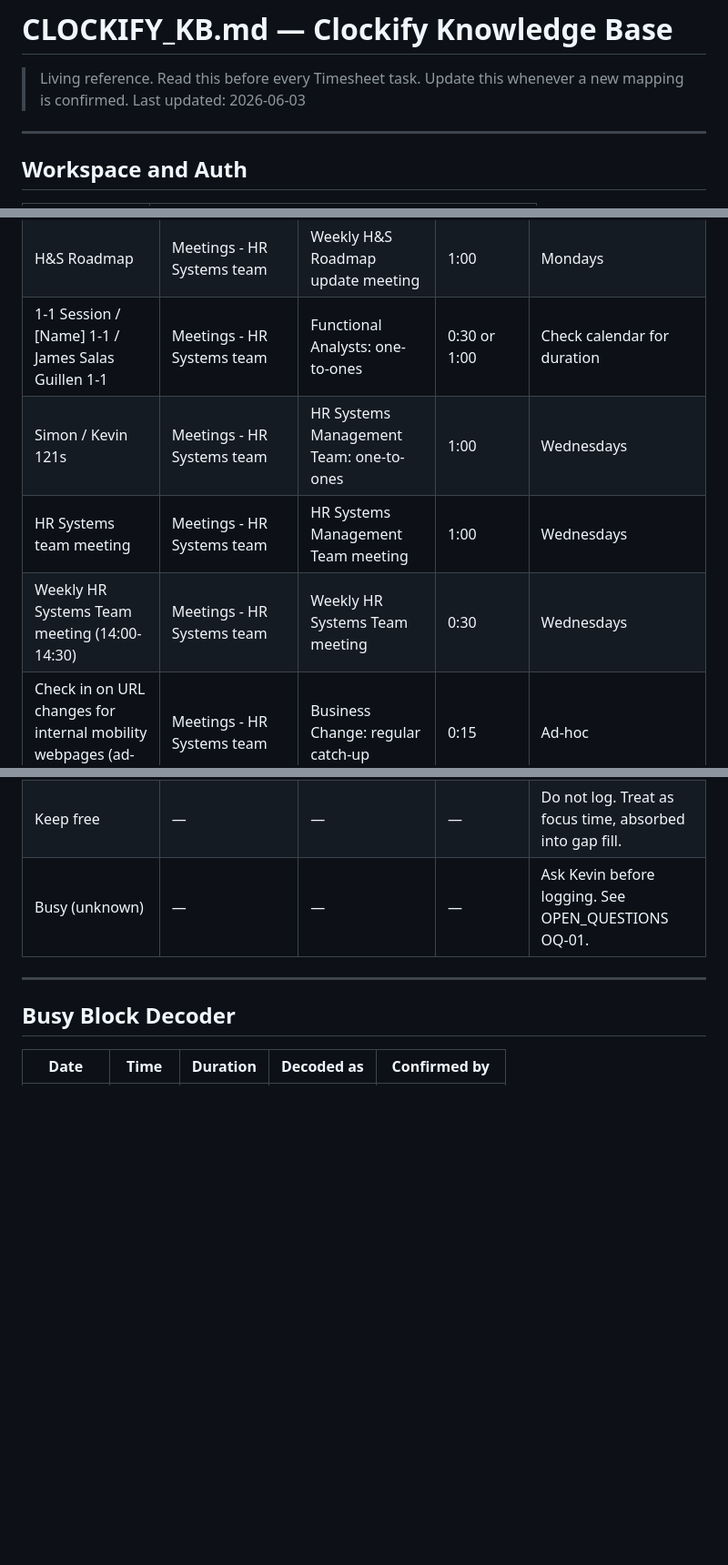
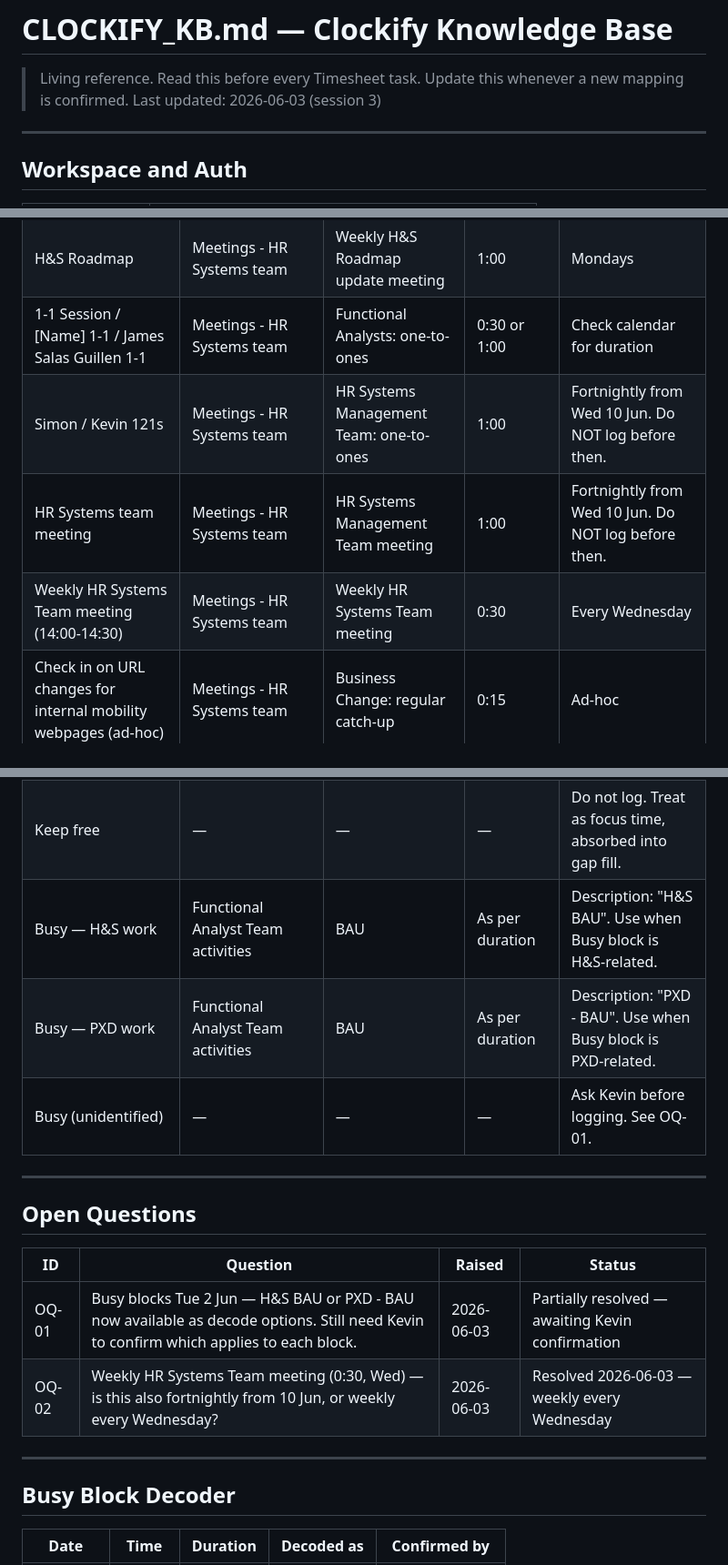
Before and after one commit to begb0037admin/clockify, a Markdown page: docs/reference/CLOCKIFY_KB.md, 3 parts joined by grey strips. Shown at 91% size. Rendered like a GitHub page; blank space fills up the shorter version.

Commit message:
docs: update CLOCKIFY_KB.md — session 2026-06-03

```diff
--- a/docs/reference/CLOCKIFY_KB.md
+++ b/docs/reference/CLOCKIFY_KB.md
@@ -1,7 +1,7 @@
 # CLOCKIFY_KB.md — Clockify Knowledge Base
 > Living reference. Read this before every Timesheet task.
 > Update this whenever a new mapping is confirmed.
-> Last updated: 2026-06-03
+> Last updated: 2026-06-03 (session 3)
 
 ---
 
@@ -95,16 +101,26 @@ Apply on Mondays only.
 | FA Team Daily Catchup | Meetings - HR Systems team | Functional Analysts: regular catch-up | 0:15 | Every weekday |
 | H&S Roadmap | Meetings - HR Systems team | Weekly H&S Roadmap update meeting | 1:00 | Mondays |
 | 1-1 Session / [Name] 1-1 / James Salas Guillen 1-1 | Meetings - HR Systems team | Functional Analysts: one-to-ones | 0:30 or 1:00 | Check calendar for duration |
-| Simon / Kevin 121s | Meetings - HR Systems team | HR Systems Management Team: one-to-ones | 1:00 | Wednesdays |
-| HR Systems team meeting | Meetings - HR Systems team | HR Systems Management Team meeting | 1:00 | Wednesdays |
-| Weekly HR Systems Team meeting (14:00-14:30) | Meetings - HR Systems team | Weekly HR Systems Team meeting | 0:30 | Wednesdays |
+| Simon / Kevin 121s | Meetings - HR Systems team | HR Systems Management Team: one-to-ones | 1:00 | Fortnightly from Wed 10 Jun. Do NOT log before then. |
+| HR Systems team meeting | Meetings - HR Systems team | HR Systems Management Team meeting | 1:00 | Fortnightly from Wed 10 Jun. Do NOT log before then. |
+| Weekly HR Systems Team meeting (14:00-14:30) | Meetings - HR Systems team | Weekly HR Systems Team meeting | 0:30 | Every Wednesday |
 | Check in on URL changes for internal mobility webpages (ad-hoc) | Meetings - HR Systems team | Business Change: regular catch-up | 0:15 | Ad-hoc |
 | Azure Integration Platform Sprint Review | Data Platform Project | Meetings and calls | 1:00 | Confirmed 1 Jun 2026 |
 | Hold: Eploy project run through | TSS ePloy integration [119] | — | 0:30 | Confirmed 1 Jun 2026 |
 | DTP1092 College staff in PXD | Research management data for REF [DTP1092] | Meetings and calls | 0:30 | Confirmed 1 Jun 2026 |
 | DTP1092 work (general) | Research management data for REF [DTP1092] | — | As per calendar | — |
 | Keep free | — | — | — | Do not log. Treat as focus time, absorbed into gap fill. |
-| Busy (unknown) | — | — | — | Ask Kevin before logging. See OPEN_QUESTIONS OQ-01. |
+| Busy — H&S work | Functional Analyst Team activities | BAU | As per duration | Description: "H&S BAU". Use when Busy block is H&S-related. |
+| Busy — PXD work | Functional Analyst Team activities | BAU | As per duration | Description: "PXD - BAU". Use when Busy block is PXD-related. |
+| Busy (unidentified) | — | — | — | Ask Kevin before logging. See OQ-01. |
+
+---
+
+## Open Questions
+| ID | Question | Raised | Status |
+|----|----------|--------|--------|
+| OQ-01 | Busy blocks Tue 2 Jun — H&S BAU or PXD - BAU now available as decode options. Still need Kevin to confirm which applies to each block. | 2026-06-03 | Partially resolved — awaiting Kevin confirmation |
+| OQ-02 | Weekly HR Systems Team meeting (0:30, Wed) — is this also fortnightly from 10 Jun, or weekly every Wednesday? | 2026-06-03 | Resolved 2026-06-03 — weekly every Wednesday |
 
 ---
 
```
Also changed, not shown: other parts of docs/reference/CLOCKIFY_KB.md (+6 -0 lines).
